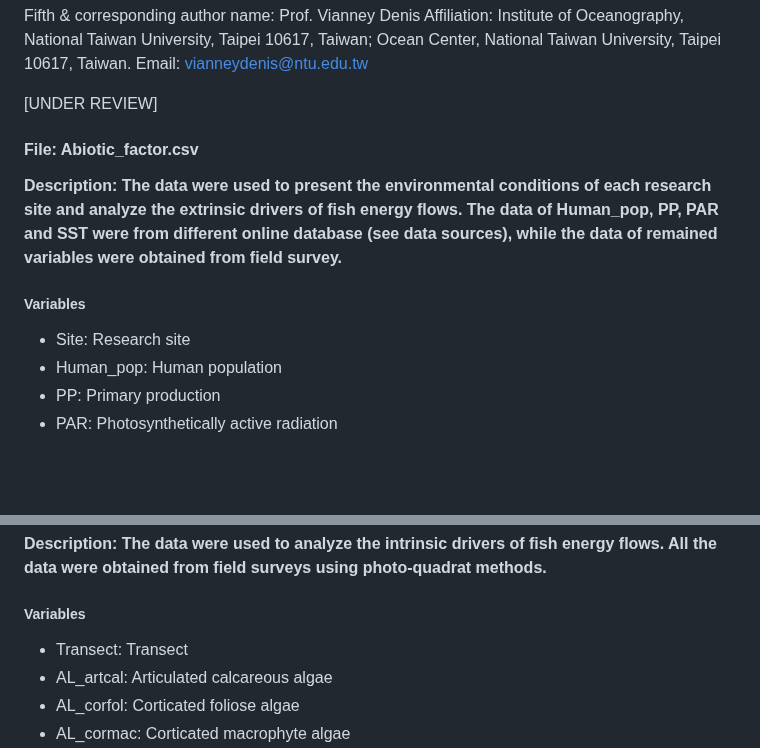
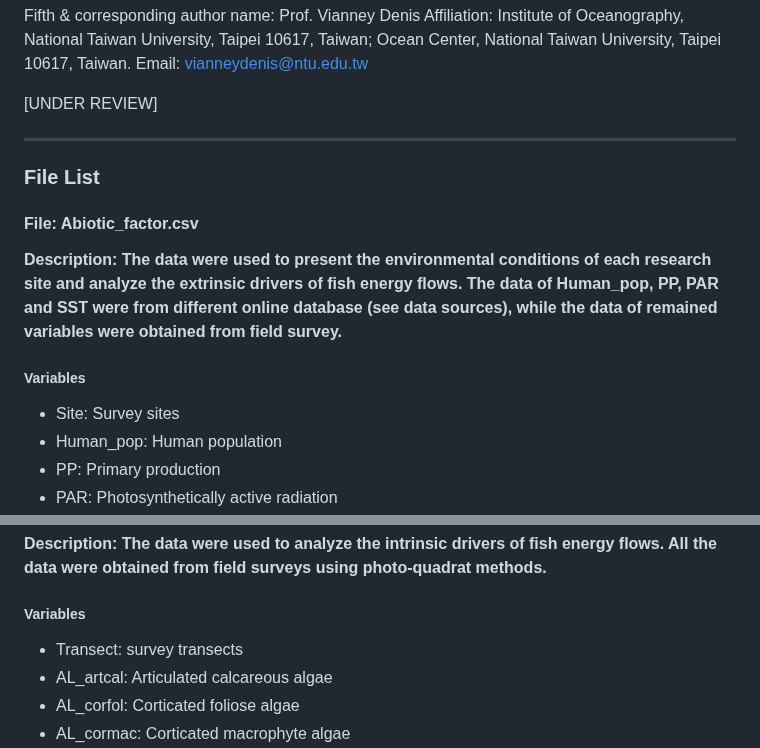
Before and after one commit to NTU-FRELab/fish-flow, a Markdown page: README.md, 2 parts joined by grey strips. GitHub-like rendering; blank space fills up the shorter version.

```diff
--- a/README.md
+++ b/README.md
@@ -17,15 +17,16 @@ Four author name: Prof. Yi-Jay Chang. Affiliation: Institute of Oceanography, Na
 Fifth & corresponding author name: Prof. Vianney Denis Affiliation: Institute of Oceanography, National Taiwan University, Taipei 10617, Taiwan; Ocean Center, National Taiwan University, Taipei 10617, Taiwan. Email: vianneydenis@ntu.edu.tw
 
 [UNDER REVIEW]
+***
 
-
+### File List
 #### File: Abiotic\_factor.csv
 
 **Description: The data were used to present the environmental conditions of each research site and analyze the extrinsic drivers of fish energy flows. The data of Human_pop, PP, PAR and SST were from different online database (see data sources), while the data of remained variables were obtained from field survey.**
 
 ##### Variables
 
-* Site: Research site
+* Site: Survey sites
 * Human_pop: Human population
 * PP: Primary production
 * PAR: Photosynthetically active radiation
@@ -46,7 +47,7 @@ Fifth & corresponding author name: Prof. Vianney Denis Affiliation: Institute of
 
 ##### Variables
 
-* Transect: Transect
+* Transect: survey transects
 * AL_artcal: Articulated calcareous algae
 * AL_corfol: Corticated foliose algae
 * AL_cormac: Corticated macrophyte algae
```
Also changed, not shown: other parts of README.md (+15 -13 lines).
